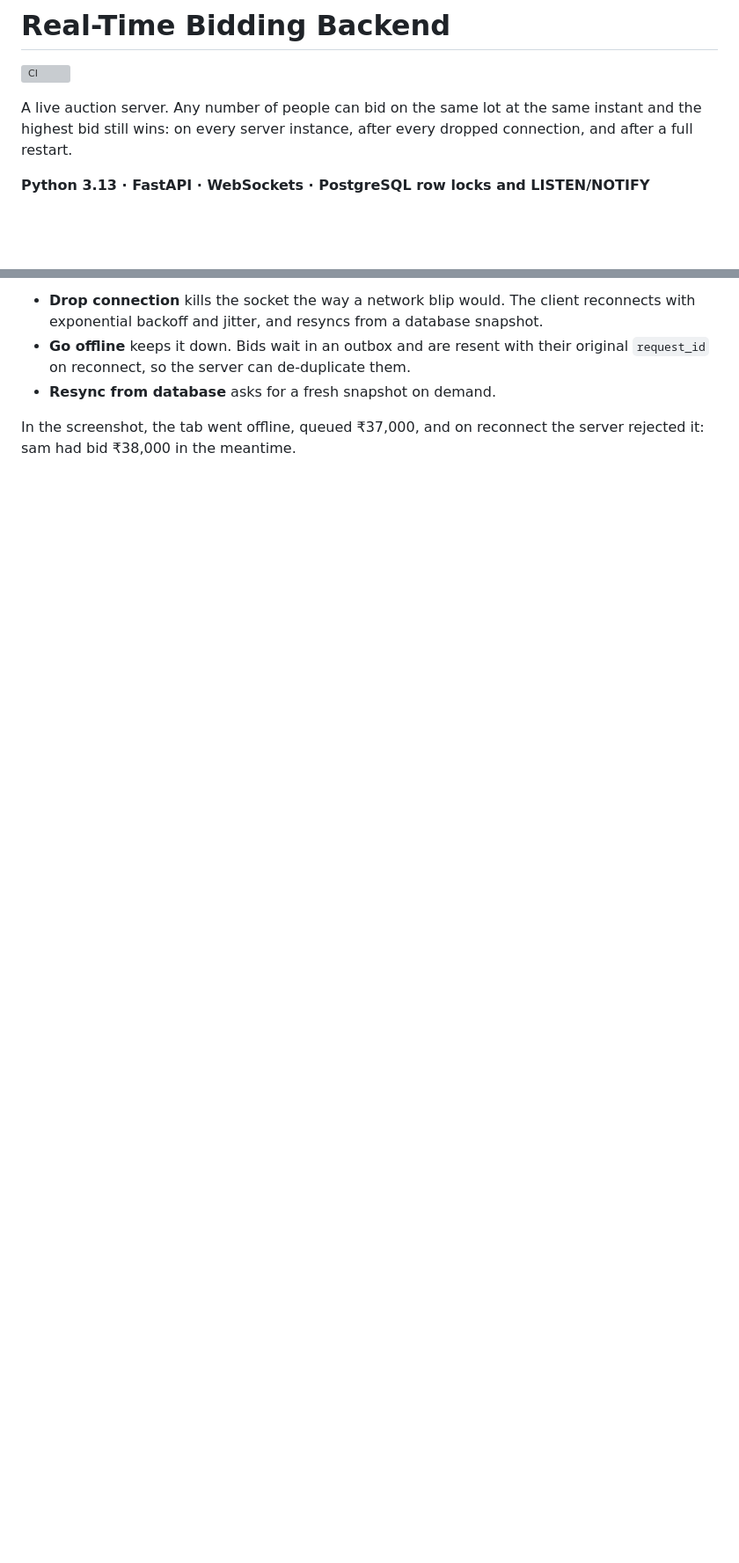
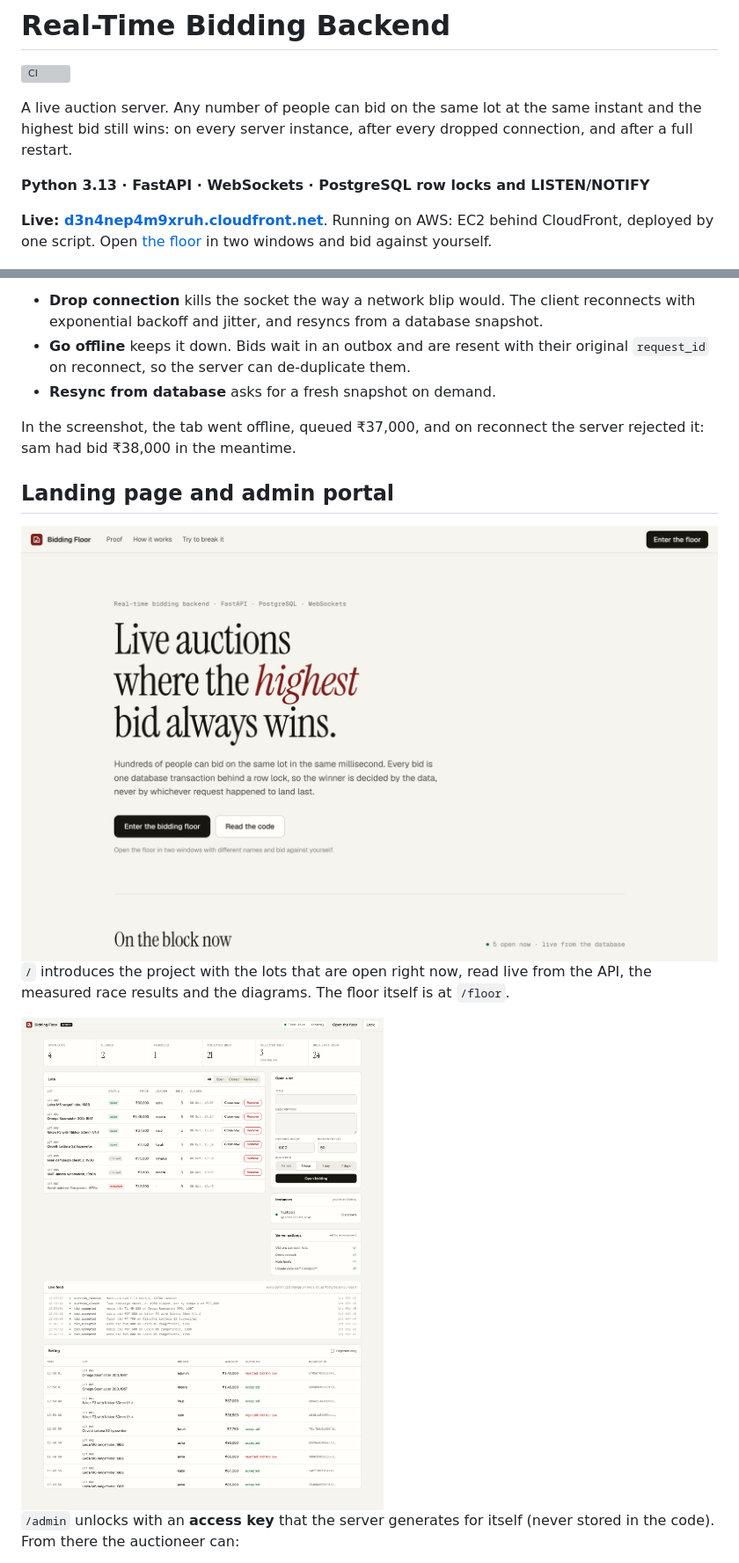
Before and after one commit to yashrajkanawade357/Real-Time-Bidding-backend, a Markdown page: README.md, 2 parts joined by grey strips. Shown at 88% size. GitHub-like rendering; blank space fills up the shorter version; grey boxes are pictures that could not be loaded.

```diff
--- a/README.md
+++ b/README.md
@@ -7,6 +7,8 @@ same instant and the highest bid still wins: on every server instance, after
 every dropped connection, and after a full restart.
 
 **Python 3.13 · FastAPI · WebSockets · PostgreSQL row locks and LISTEN/NOTIFY**
+
+**Live: [d3n4nep4m9xruh.cloudfront.net](https://d3n4nep4m9xruh.cloudfront.net)**. Running on AWS: EC2 behind CloudFront, deployed by one script. Open [the floor](https://d3n4nep4m9xruh.cloudfront.net/floor) in two windows and bid against yourself.
 
 <img src="docs/img/hero.png" alt="Lot page for an Omega Seamaster 300. The bid panel tells the viewer they have been outbid by arjun.m and offers a one-click bid at the next increment. The bid history, read from the database, lists six bids.">
 
@@ -100,3 +104,17 @@ crossing the socket, with the version each one carries. It has three drills:
 
 In the screenshot, the tab went offline, queued ₹37,000, and on reconnect the
 server rejected it: sam had bid ₹38,000 in the meantime.
+
+## Landing page and admin portal
+
+<img src="docs/img/landing.png" alt="Landing page: headline, the lots open right now with their current bids, and links into the bidding floor.">
+
+`/` introduces the project with the lots that are open right now, read live
+from the API, the measured race results and the diagrams. The floor itself is
+at `/floor`.
+
+<img src="docs/img/admin.png" alt="Admin portal: totals, a lots table with Close now and Remove actions, a form to open a lot, live instances with their socket counts, a live feed of every event across all lots, and the full bid log including rejected bids.">
+
+`/admin` unlocks with an **access key** that the server generates for itself
+(never stored in the code). From there the auctioneer can:
+
```
Also changed, not shown: other parts of README.md (+63 -20 lines), docs/DESIGN.md (+8 -2 lines).
